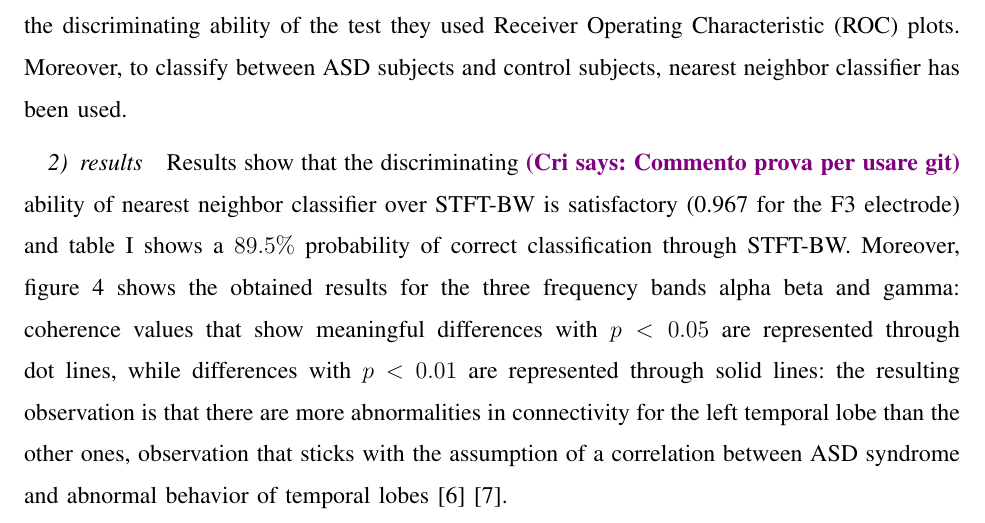
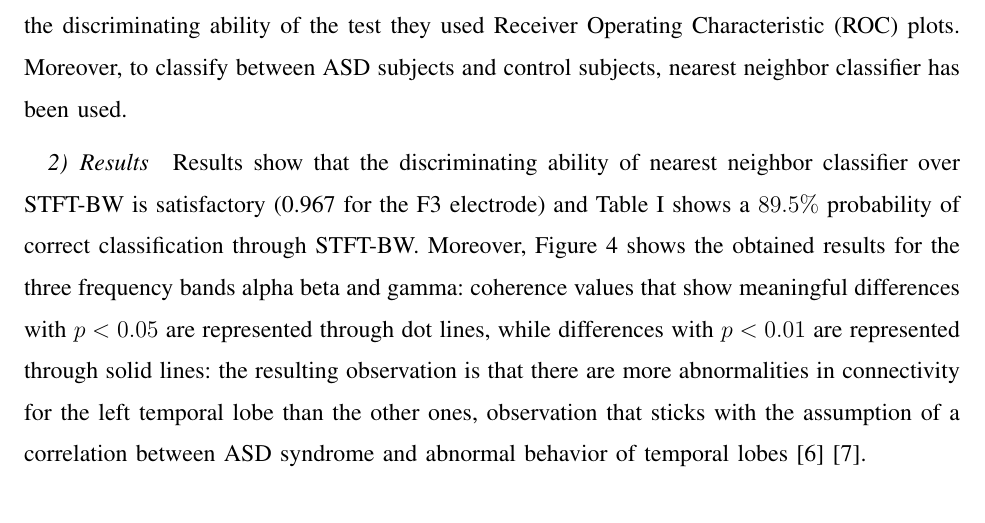
Before and after one commit to DavidePeron/AutismEngineering, a LaTeX paper (paper.tex): part of page 7 of 12, cut so that both start at the same text. Compiled offline with pdfLaTeX.

Commit message:
Removed commento di prova and fix some typo

```diff
--- a/paper.tex
+++ b/paper.tex
@@ -284,11 +284,11 @@ The last passage was the estimation of coherence variables: MSC is the estimated
 
 To evaluate the statistical difference between the control group's signals and the ones from the \gls{asd} children group, the authors used one-way analysis of variance tests, while to measure the discriminating ability of the test they used \gls{roc} plots. Moreover, to classify between \gls{asd} subjects and control subjects, nearest neighbor classifier has been used.
 
-\subsubsection{results}
+\subsubsection{Results}
 \label{sec:discussion}
 
-Results show that the discriminating \cri{Commento prova per usare git} ability of nearest neighbor classifier over STFT-BW is satisfactory (0.967 for the F3 electrode) and table \ref{tab:prediction} shows a $89.5 \%$ probability of correct classification through  STFT-BW.
-Moreover, figure \ref{fig:head} shows the obtained results for the three frequency bands alpha beta and gamma: coherence values that show meaningful differences with $p < 0.05 $ are represented through dot lines, while differences with $p < 0.01$ are represented through solid lines: the resulting observation is that there are more abnormalities in connectivity for the left temporal lobe than the other ones, observation that sticks with the assumption of a correlation between \gls{asd} syndrome and abnormal behavior of temporal lobes \cite{Zilbovicius2000} \cite{ANA}.
+Results show that the discriminating ability of nearest neighbor classifier over STFT-BW is satisfactory (0.967 for the F3 electrode) and \autoref{tab:prediction} shows a $89.5 \%$ probability of correct classification through  STFT-BW.
+Moreover, \autoref{fig:head} shows the obtained results for the three frequency bands alpha beta and gamma: coherence values that show meaningful differences with $p < 0.05 $ are represented through dot lines, while differences with $p < 0.01$ are represented through solid lines: the resulting observation is that there are more abnormalities in connectivity for the left temporal lobe than the other ones, observation that sticks with the assumption of a correlation between \gls{asd} syndrome and abnormal behavior of temporal lobes \cite{Zilbovicius2000} \cite{ANA}.
 
 \begin{table}
 \centering
```
